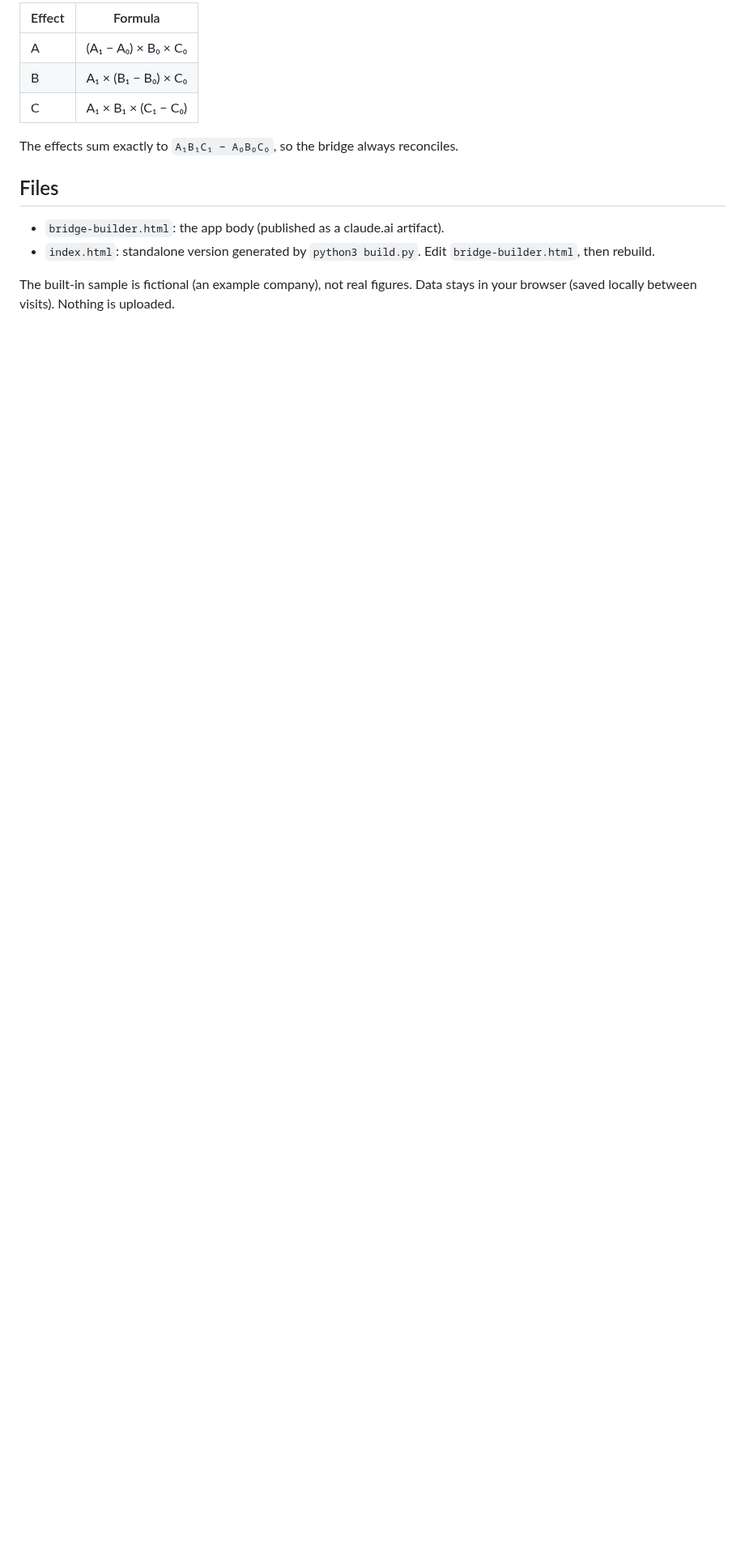
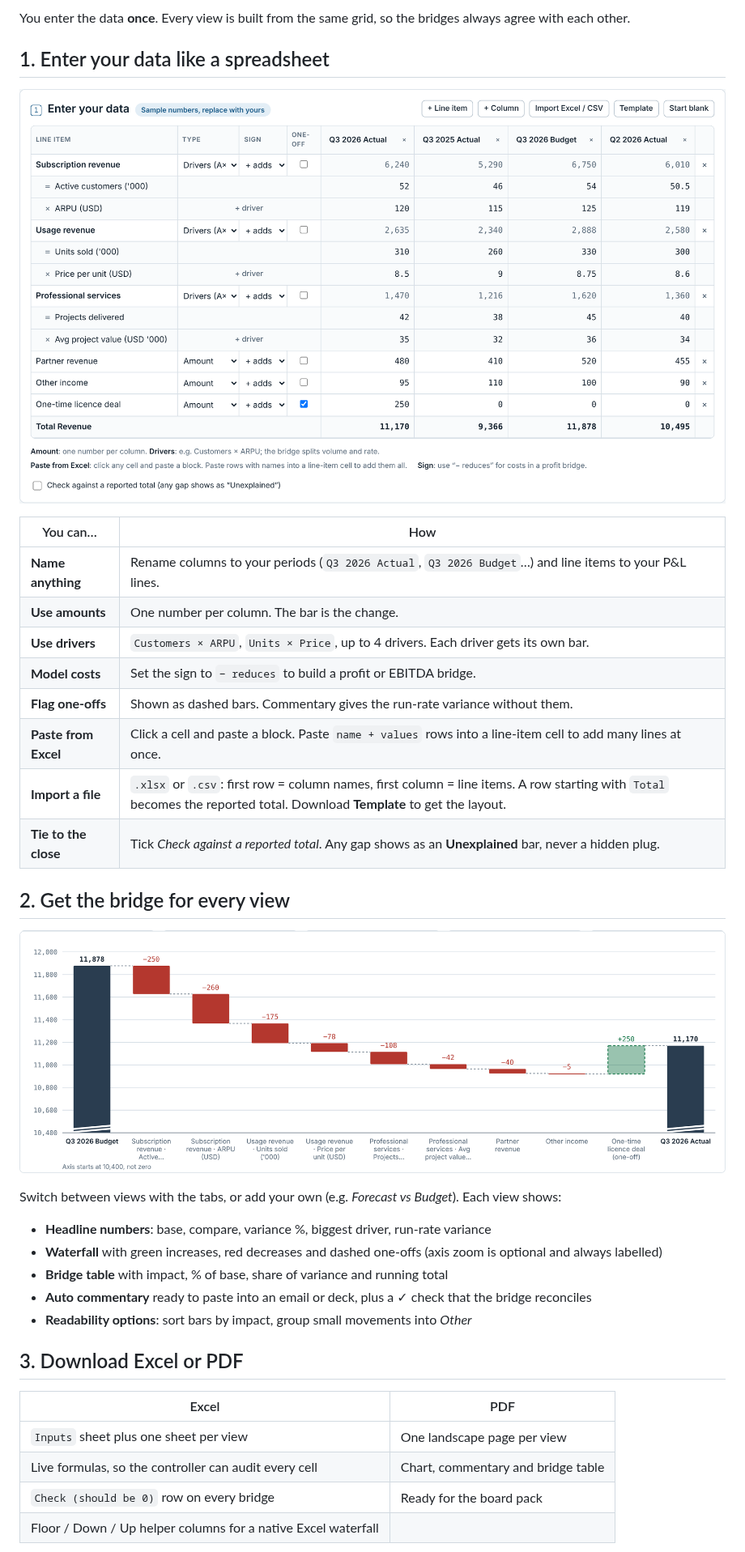
Before and after one commit to raghdamedhatali-97/Variance-Analysis-for-Finance-Folks, a Markdown page: README.md, the part around one of its changes. Shown at 81% size. Rendered like a GitHub page; pictures changed too: docs/data-grid.png (added), docs/vs-budget-chart.png (added); blank space fills up the shorter version.

```diff
--- a/README.md
+++ b/README.md
@@ -26,15 +25,39 @@ Driver lines use sequential substitution. For `Value = A × B × C`:
 
-| Effect | Formula |
+You enter the data **once**. Every view is built from the same grid, so the bridges always agree with each other.
+
+## 1. Enter your data like a spreadsheet
+
+![Excel-like input grid with amount and driver lines](docs/data-grid.png)
+
+| You can… | How |
 |---|---|
-| A | (A₁ − A₀) × B₀ × C₀ |
-| B | A₁ × (B₁ − B₀) × C₀ |
-| C | A₁ × B₁ × (C₁ − C₀) |
+| **Name anything** | Rename columns to your periods (`Q3 2026 Actual`, `Q3 2026 Budget`…) and line items to your P&L lines. |
+| **Use amounts** | One number per column. The bar is the change. |
+| **Use drivers** | `Customers × ARPU`, `Units × Price`, up to 4 drivers. Each driver gets its own bar. |
+| **Model costs** | Set the sign to `− reduces` to build a profit or EBITDA bridge. |
+| **Flag one-offs** | Shown as dashed bars. Commentary gives the run-rate variance without them. |
+| **Paste from Excel** | Click a cell and paste a block. Paste `name + values` rows into a line-item cell to add many lines at once. |
+| **Import a file** | `.xlsx` or `.csv`: first row = column names, first column = line items. A row starting with `Total` becomes the reported total. Download **Template** to get the layout. |
+| **Tie to the close** | Tick *Check against a reported total*. Any gap shows as an **Unexplained** bar, never a hidden plug. |
 
-The effects sum exactly to `A₁B₁C₁ − A₀B₀C₀`, so the bridge always reconciles.
+## 2. Get the bridge for every view
 
-## Files
+![Actual vs budget waterfall](docs/vs-budget-chart.png)
 
-- `bridge-builder.html`: the app body (published as a claude.ai artifact).
-- `index.html`: standalone version generated by `python3 build.py`. Edit `bridge-builder.html`, then rebuild.
+Switch between views with the tabs, or add your own (e.g. *Forecast vs Budget*). Each view shows:
 
-The built-in sample is fictional (an example company), not real figures. Data stays in your browser (saved locally between visits). Nothing is uploaded.
+- **Headline numbers**: base, compare, variance %, biggest driver, run-rate variance
+- **Waterfall** with green increases, red decreases and dashed one-offs (axis zoom is optional and always labelled)
+- **Bridge table** with impact, % of base, share of variance and running total
+- **Auto commentary** ready to paste into an email or deck, plus a ✓ check that the bridge reconciles
+- **Readability options**: sort bars by impact, group small movements into *Other*
+
+## 3. Download Excel or PDF
+
+| Excel | PDF |
+|---|---|
+| `Inputs` sheet plus one sheet per view | One landscape page per view |
+| Live formulas, so the controller can audit every cell | Chart, commentary and bridge table |
+| `Check (should be 0)` row on every bridge | Ready for the board pack |
+| Floor / Down / Up helper columns for a native Excel waterfall | |
+
```
Also changed, not shown: other parts of README.md (+44 -18 lines), docs/bridge.png (added), docs/pdf-export.png (added), 2 other files.
